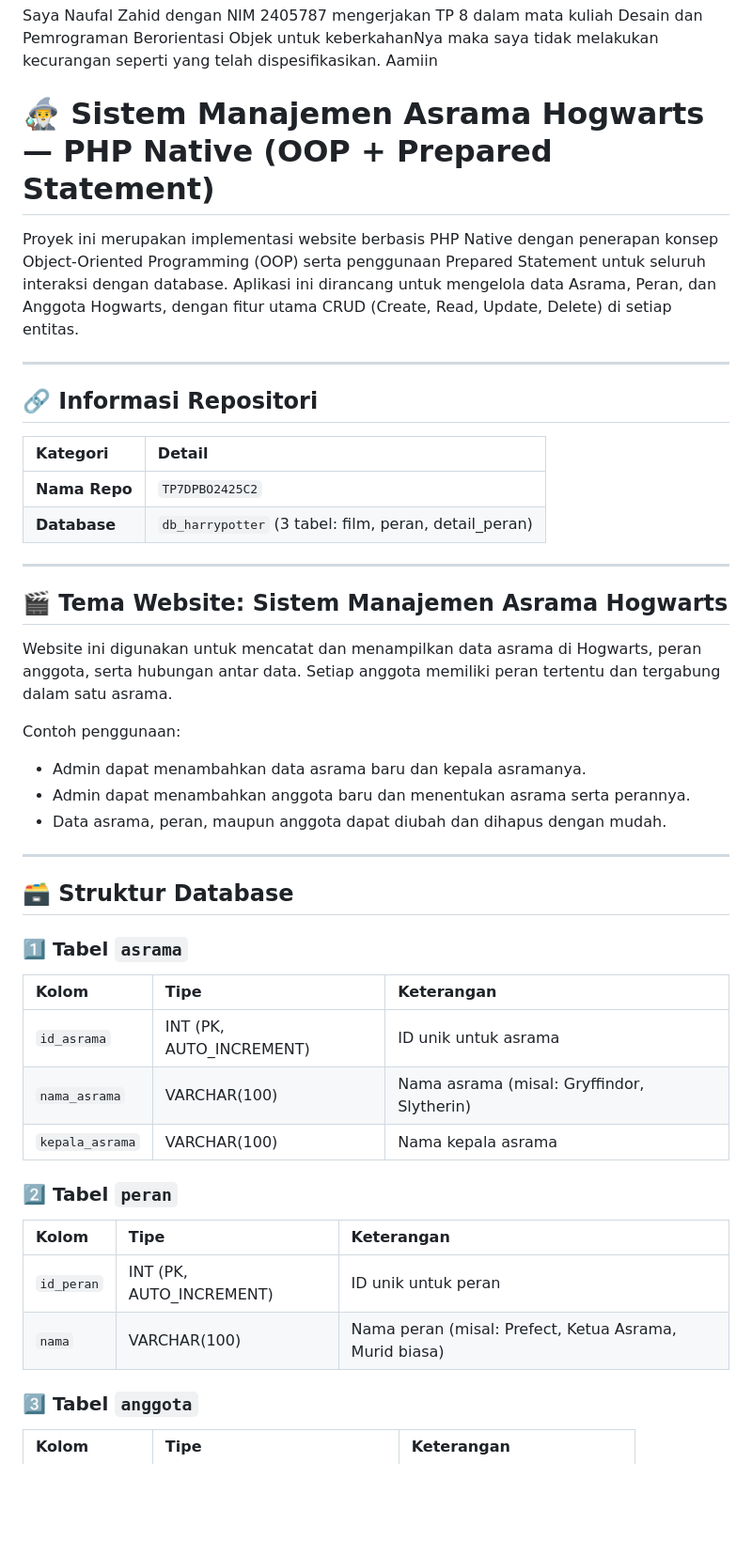
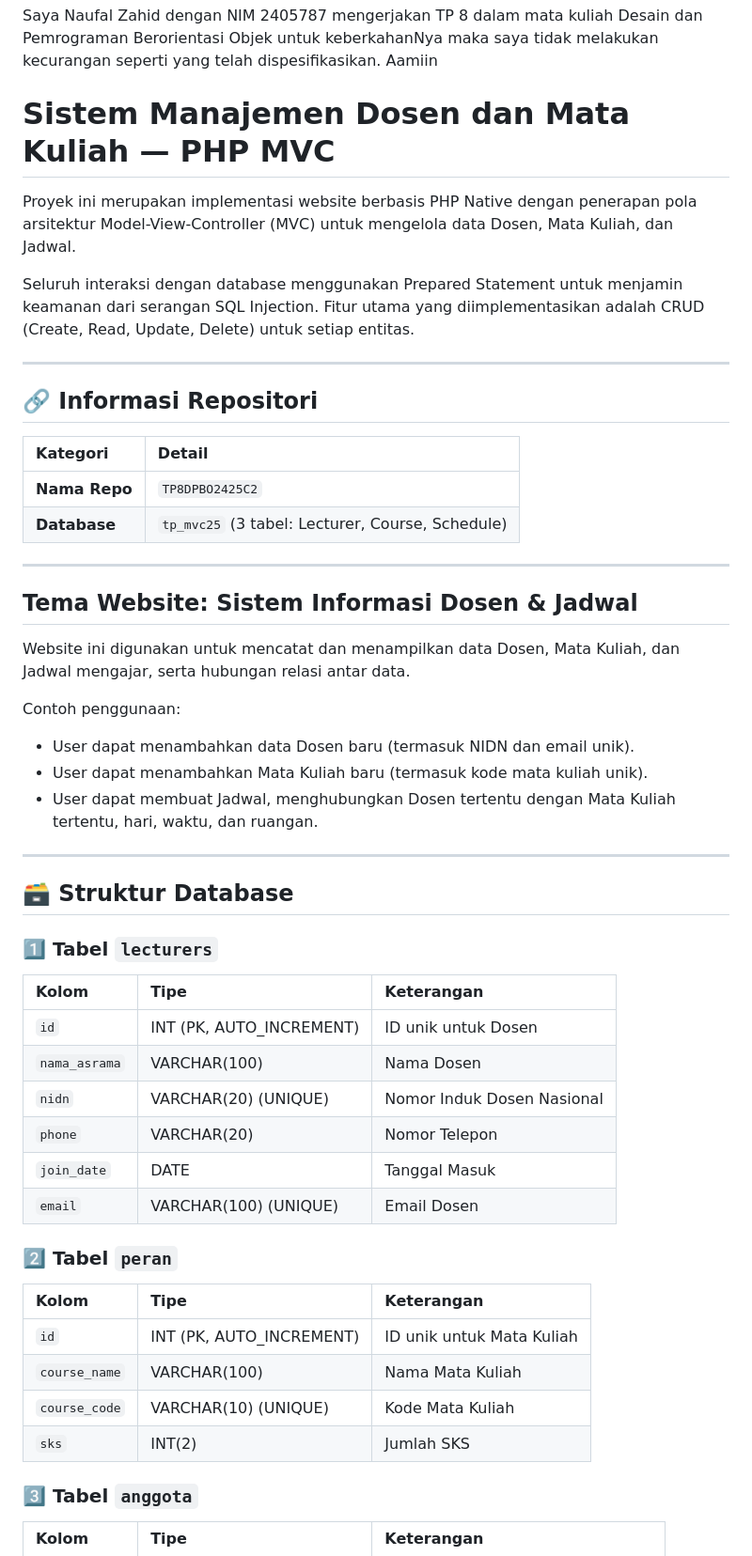
Before and after one commit to KopalZ/TP8DPBO2425C2, a Markdown page: README.md, the part around one of its changes. Shown at 94% size. GitHub-like rendering; blank space fills up the shorter version.

```diff
--- a/README.md
+++ b/README.md
@@ -1,10 +1,11 @@
 # Janji
 Saya Naufal Zahid dengan NIM 2405787 mengerjakan TP 8 dalam mata kuliah Desain dan Pemrograman Berorientasi Objek untuk keberkahanNya maka saya tidak melakukan kecurangan seperti yang telah dispesifikasikan. Aamiin
 
-# 🧙‍♂️ Sistem Manajemen Asrama Hogwarts — PHP Native (OOP + Prepared Statement)
+# Sistem Manajemen Dosen dan Mata Kuliah — PHP MVC
 
-Proyek ini merupakan implementasi website berbasis PHP Native dengan penerapan konsep Object-Oriented Programming (OOP) serta penggunaan Prepared Statement untuk seluruh interaksi dengan database.
-Aplikasi ini dirancang untuk mengelola data Asrama, Peran, dan Anggota Hogwarts, dengan fitur utama CRUD (Create, Read, Update, Delete) di setiap entitas.
+Proyek ini merupakan implementasi website berbasis PHP Native dengan penerapan pola arsitektur Model-View-Controller (MVC) untuk mengelola data Dosen, Mata Kuliah, dan Jadwal.
+
+Seluruh interaksi dengan database menggunakan Prepared Statement untuk menjamin keamanan dari serangan SQL Injection. Fitur utama yang diimplementasikan adalah CRUD (Create, Read, Update, Delete) untuk setiap entitas.
 
 ---
 
@@ -12,39 +13,43 @@ Aplikasi ini dirancang untuk mengelola data Asrama, Peran, dan Anggota Hogwarts,
 
 | Kategori | Detail |
 | :--- | :--- |
-| **Nama Repo** | `TP7DPBO2425C2` |
-| **Database** | `db_harrypotter` (3 tabel: film, peran, detail_peran) |
+| **Nama Repo** | `TP8DPBO2425C2` |
+| **Database** | `tp_mvc25` (3 tabel: Lecturer, Course, Schedule) |
 
 ---
 
-## 🎬 Tema Website: Sistem Manajemen Asrama Hogwarts
+## Tema Website: Sistem Informasi Dosen & Jadwal
 
-Website ini digunakan untuk mencatat dan menampilkan data asrama di Hogwarts, peran anggota, serta hubungan antar data.
-Setiap anggota memiliki peran tertentu dan tergabung dalam satu asrama.
+Website ini digunakan untuk mencatat dan menampilkan data Dosen, Mata Kuliah, dan Jadwal mengajar, serta hubungan relasi antar data.
 
 Contoh penggunaan:
-- Admin dapat menambahkan data asrama baru dan kepala asramanya.
-- Admin dapat menambahkan anggota baru dan menentukan asrama serta perannya.
-- Data asrama, peran, maupun anggota dapat diubah dan dihapus dengan mudah.
+- User dapat menambahkan data Dosen baru (termasuk NIDN dan email unik).
+- User dapat menambahkan Mata Kuliah baru (termasuk kode mata kuliah unik).
+- User dapat membuat Jadwal, menghubungkan Dosen tertentu dengan Mata Kuliah tertentu, hari, waktu, dan ruangan.
 
 ---
 
 ## 🗃️ Struktur Database
 
-### 1️⃣ Tabel `asrama`
+### 1️⃣ Tabel `lecturers`
 
 | Kolom | Tipe | Keterangan |
 | :--- | :--- | :--- |
-| `id_asrama` | INT (PK, AUTO_INCREMENT) | ID unik untuk asrama |
-| `nama_asrama` | VARCHAR(100) | Nama asrama (misal: Gryffindor, Slytherin) |
-| `kepala_asrama` | VARCHAR(100) | Nama kepala asrama |
+| `id` | INT (PK, AUTO_INCREMENT) | ID unik untuk Dosen |
+| `nama_asrama` | VARCHAR(100) | Nama Dosen |
+| `nidn` | VARCHAR(20) (UNIQUE) | Nomor Induk Dosen Nasional |
+| `phone` | VARCHAR(20) | Nomor Telepon |
+| `join_date` | DATE | Tanggal Masuk |
+| `email` | VARCHAR(100) (UNIQUE) | Email Dosen |
 
 ### 2️⃣ Tabel `peran`
 
 | Kolom | Tipe | Keterangan |
 | :--- | :--- | :--- |
-| `id_peran` | INT (PK, AUTO_INCREMENT) | ID unik untuk peran |
-| `nama` | VARCHAR(100) | Nama peran (misal: Prefect, Ketua Asrama, Murid biasa) |
+| `id` | INT (PK, AUTO_INCREMENT) | ID unik untuk Mata Kuliah |
+| `course_name` | VARCHAR(100) | Nama Mata Kuliah |
+| `course_code` | VARCHAR(10) (UNIQUE) | Kode Mata Kuliah |
+| `sks` | INT(2) | Jumlah SKS |
 
 ### 3️⃣ Tabel `anggota`
 
```
Also changed, not shown: other parts of README.md (+53 -43 lines).
